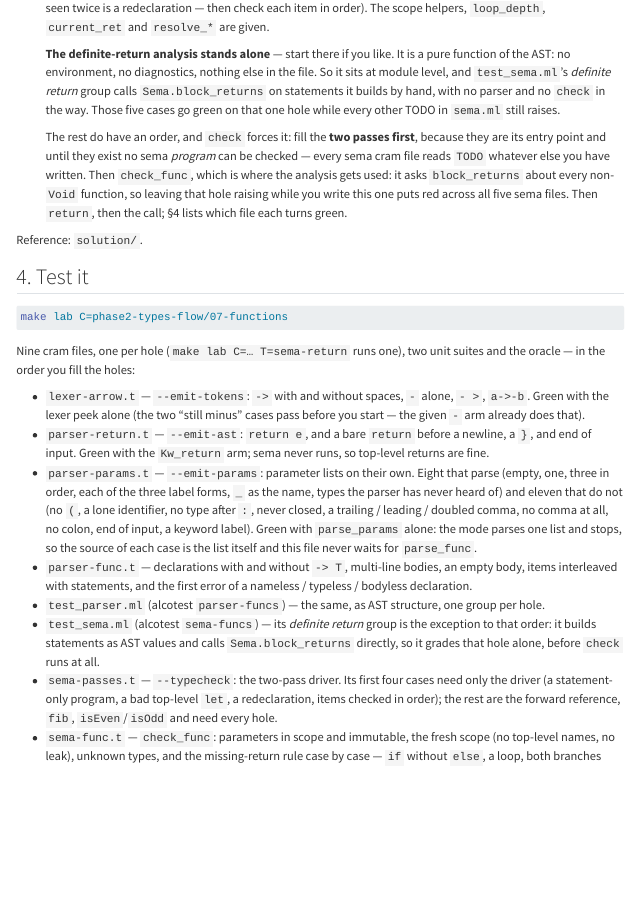
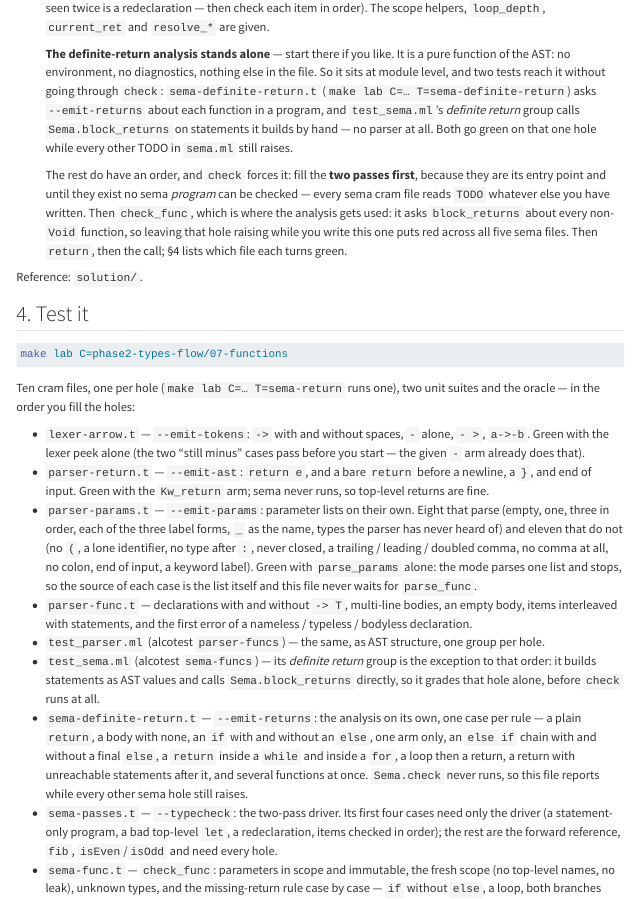
Before and after one commit to lascar-pacagi/SwiftML, a Quarto document (course/phase2-types-flow/07-functions/explainer.qmd): the page in a window 1100 px wide, from 5670 px down. Rendered offline with R 4.5, knitr and Pandoc in place of Quarto, with nearby package versions; menus at the side of the page are left out; long lines of code are wrapped.

Commit message:
07: the definite-return hole gets its own line in the roster
It was tested -- five cases inside the sema-funcs alcotest suite -- but you could not SEE that
from `make lab`: the suite reports as one line, so the hole had no name of its own among the
eleven others. The standard is one .t per hole precisely because file granularity is reporting
granularity at the top level.

So the hole gets a CLI surface, like parse_params got: `--emit-returns` parses a program and asks
Sema.block_returns about each function's body, printing "f: returns" / "f: does not return".
`Sema.check` never runs. tests/sema-definite-return.t is one case per rule -- a plain return, a
body with none, an `if` with and without an `else`, one arm only, an else-if chain either way, a
return inside a while and inside a for, a loop then a return, a return with unreachable code after
it, and several functions at once -- every golden produced by running solution/.

Named sema-definite-return.t, not sema-returns.t: there is already a sema-return.t for the return
STATEMENT, and one letter apart is how a learner runs the wrong file.

Verified: with only the analysis written and every other sema hole still raising, `make lab` reads
PASS tests/sema-definite-return.t while the four other sema files stay TODO. Answer key 12/12,
pristine skeleton all TODO.

Co-Authored-By: Claude Opus 5 (1M context) <noreply@anthropic.com>
Claude-Session: https://claude.ai/code/session_01E5zUv2c7khbP7wNrCQ6RC9

````diff
--- a/course/phase2-types-flow/07-functions/explainer.qmd
+++ b/course/phase2-types-flow/07-functions/explainer.qmd
@@ -305,9 +305,11 @@ Three skeletons; concepts 01–06 are filled in.
 
    **The definite-return analysis stands alone** — start there if you like. It is a pure function
    of the AST: no environment, no diagnostics, nothing else in the file. So it sits at module
-   level, and `test_sema.ml`'s *definite return* group calls `Sema.block_returns` on statements it
-   builds by hand, with no parser and no `check` in the way. Those five cases go green on that one
-   hole while every other TODO in `sema.ml` still raises.
+   level, and two tests reach it without going through `check`: `sema-definite-return.t`
+   (`make lab C=… T=sema-definite-return`) asks `--emit-returns` about each function in a program,
+   and `test_sema.ml`'s *definite return* group calls `Sema.block_returns` on statements it builds
+   by hand — no parser at all. Both go green on that one hole while every other TODO in `sema.ml`
+   still raises.
 
    The rest do have an order, and `check` forces it: fill the **two passes first**, because they
    are its entry point and until they exist no sema *program* can be checked — every sema cram
@@ -324,7 +326,7 @@ Reference: `solution/`.
 make lab C=phase2-types-flow/07-functions
 ```
 
-Nine cram files, one per hole (`make lab C=… T=sema-return` runs one), two unit suites and the
+Ten cram files, one per hole (`make lab C=… T=sema-return` runs one), two unit suites and the
 oracle — in the order you fill the holes:
 
 - `lexer-arrow.t` — `--emit-tokens`: `->` with and without spaces, `-` alone, `- >`, `a->-b`.
@@ -345,6 +347,11 @@ oracle — in the order you fill the holes:
 - `test_sema.ml` (alcotest `sema-funcs`) — its *definite return* group is the exception to that
   order: it builds statements as AST values and calls `Sema.block_returns` directly, so it grades
   that hole alone, before `check` runs at all.
+- `sema-definite-return.t` — `--emit-returns`: the analysis on its own, one case per rule — a
+  plain `return`, a body with none, an `if` with and without an `else`, one arm only, an `else if`
+  chain with and without a final `else`, a `return` inside a `while` and inside a `for`, a loop
+  then a return, a return with unreachable statements after it, and several functions at once.
+  `Sema.check` never runs, so this file reports while every other sema hole still raises.
 - `sema-passes.t` — `--typecheck`: the two-pass driver. Its first four cases need only the
   driver (a statement-only program, a bad top-level `let`, a redeclaration, items checked in
   order); the rest are the forward reference, `fib`, `isEven`/`isOdd` and need every hole.
````
Also changed, not shown: 2 other files.
